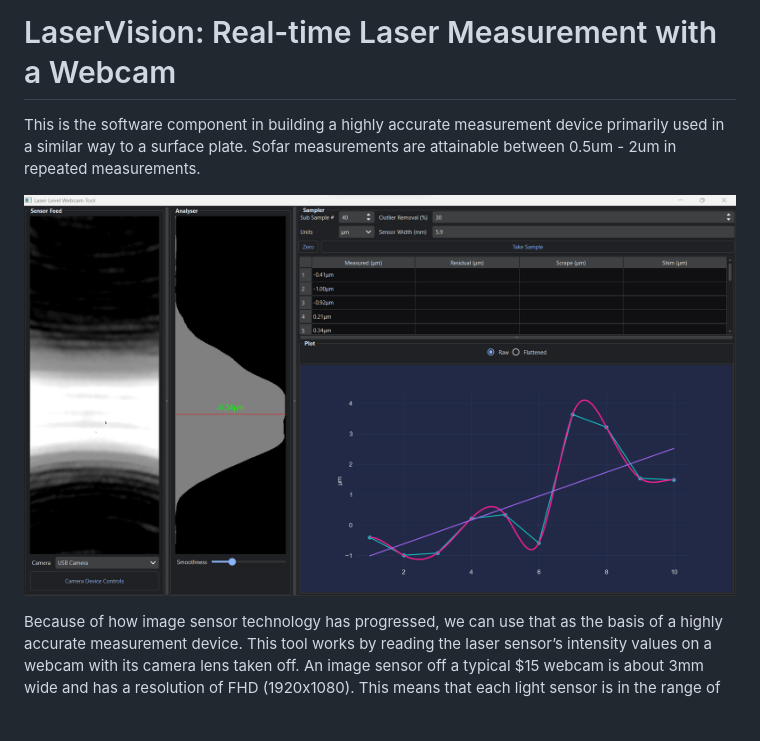
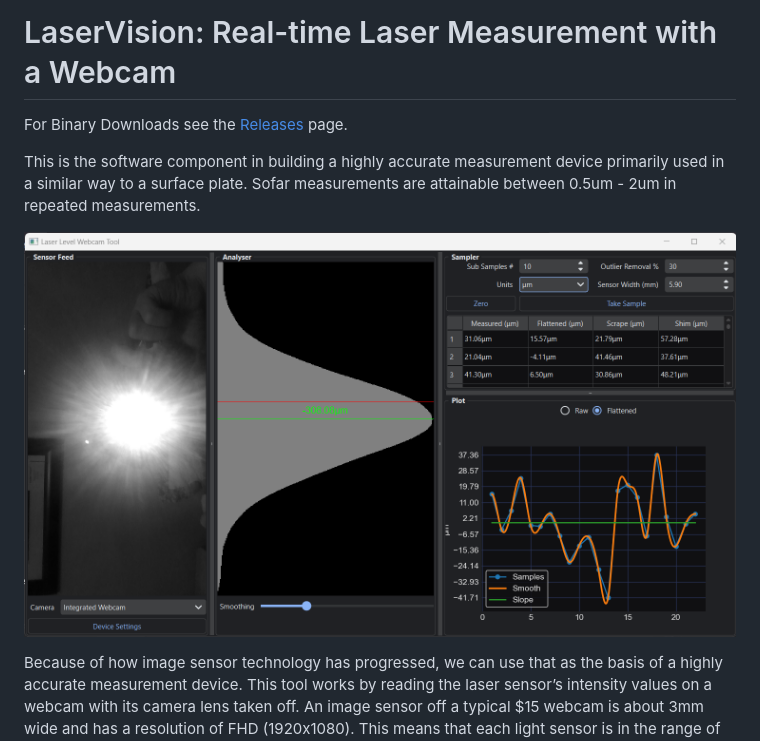
Before and after one commit to bhowiebkr/laser-level-webcam, a Markdown page: README.md, the part around the change. Drawn GitHub-style; pictures changed too: images/GUI.png; blank space fills up the shorter version.

Commit message:
link to releases and gui image update
Former-commit-id: da7f795f5d8085720307a3455d2a8a533261b1c6

```diff
--- a/README.md
+++ b/README.md
@@ -1,4 +1,6 @@
 # LaserVision: Real-time Laser Measurement with a Webcam
+
+For Binary Downloads see the [Releases](https://github.com/bhowiebkr/laser-level-webcam/releases) page.
 
 This is the software component in building a highly accurate measurement device primarily used in a similar way to a surface plate. Sofar measurements are attainable between 0.5um - 2um in repeated measurements.
 
```
